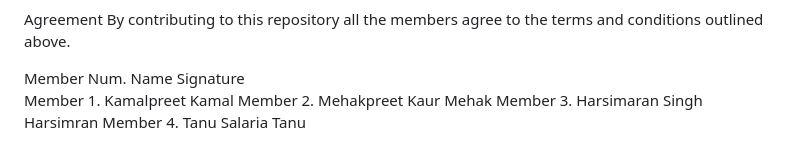
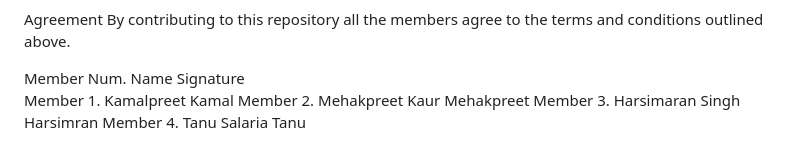
Before and after one commit to Kamal03102006/Group3_S126_HIT237-_Building-Interactive-Software, a Markdown page: GROUP-CONTRACT-GROUP-3.md, the part around the change. Drawn GitHub-style.

Commit message:
Correct Member 2's name in contract

```diff
--- a/GROUP-CONTRACT-GROUP-3.md
+++ b/GROUP-CONTRACT-GROUP-3.md
@@ -72,6 +72,6 @@ By contributing to this repository all the members agree to the terms and condit
 
 Member Num.          Name              Signature
 Member 1.      Kamalpreet           Kamal
-Member 2.      Mehakpreet Kaur      Mehak
+Member 2.      Mehakpreet Kaur      Mehakpreet
 Member 3.      Harsimaran Singh     Harsimran
 Member 4.      Tanu Salaria         Tanu
```
